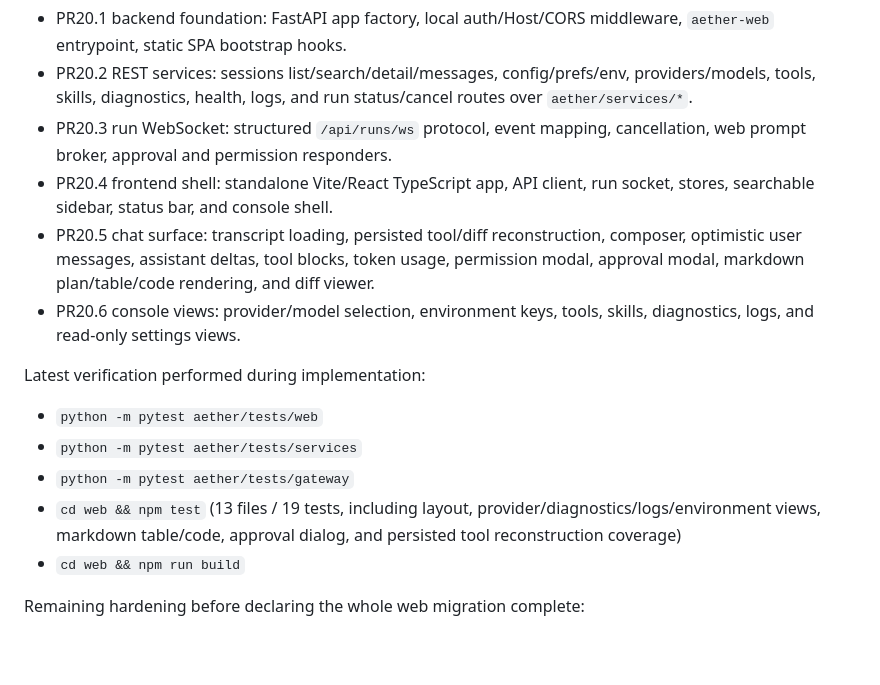
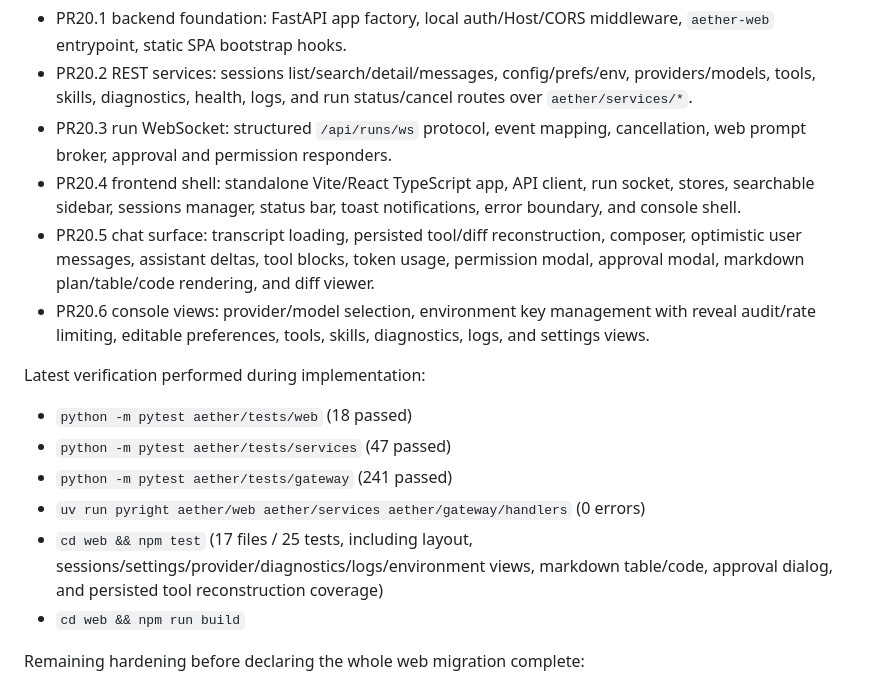
Before and after one commit to ColarDriver/Aether, a Markdown page: docs/sprint-20-web-console-migration/99_acceptance_matrix.md, the part around the change. Drawn GitHub-style; blank space fills up the shorter version.

Commit message:
docs: update web console acceptance status

```diff
--- a/docs/sprint-20-web-console-migration/99_acceptance_matrix.md
+++ b/docs/sprint-20-web-console-migration/99_acceptance_matrix.md
@@ -116,16 +116,17 @@ Implemented on branch `web-console-migration`:
 - PR20.1 backend foundation: FastAPI app factory, local auth/Host/CORS middleware, `aether-web` entrypoint, static SPA bootstrap hooks.
 - PR20.2 REST services: sessions list/search/detail/messages, config/prefs/env, providers/models, tools, skills, diagnostics, health, logs, and run status/cancel routes over `aether/services/*`.
 - PR20.3 run WebSocket: structured `/api/runs/ws` protocol, event mapping, cancellation, web prompt broker, approval and permission responders.
-- PR20.4 frontend shell: standalone Vite/React TypeScript app, API client, run socket, stores, searchable sidebar, status bar, and console shell.
+- PR20.4 frontend shell: standalone Vite/React TypeScript app, API client, run socket, stores, searchable sidebar, sessions manager, status bar, toast notifications, error boundary, and console shell.
 - PR20.5 chat surface: transcript loading, persisted tool/diff reconstruction, composer, optimistic user messages, assistant deltas, tool blocks, token usage, permission modal, approval modal, markdown plan/table/code rendering, and diff viewer.
-- PR20.6 console views: provider/model selection, environment keys, tools, skills, diagnostics, logs, and read-only settings views.
+- PR20.6 console views: provider/model selection, environment key management with reveal audit/rate limiting, editable preferences, tools, skills, diagnostics, logs, and settings views.
 
 Latest verification performed during implementation:
 
-- `python -m pytest aether/tests/web`
-- `python -m pytest aether/tests/services`
-- `python -m pytest aether/tests/gateway`
-- `cd web && npm test` (13 files / 19 tests, including layout, provider/diagnostics/logs/environment views, markdown table/code, approval dialog, and persisted tool reconstruction coverage)
+- `python -m pytest aether/tests/web` (18 passed)
+- `python -m pytest aether/tests/services` (47 passed)
+- `python -m pytest aether/tests/gateway` (241 passed)
+- `uv run pyright aether/web aether/services aether/gateway/handlers` (0 errors)
+- `cd web && npm test` (17 files / 25 tests, including layout, sessions/settings/provider/diagnostics/logs/environment views, markdown table/code, approval dialog, and persisted tool reconstruction coverage)
 - `cd web && npm run build`
 
 Remaining hardening before declaring the whole web migration complete:
```
